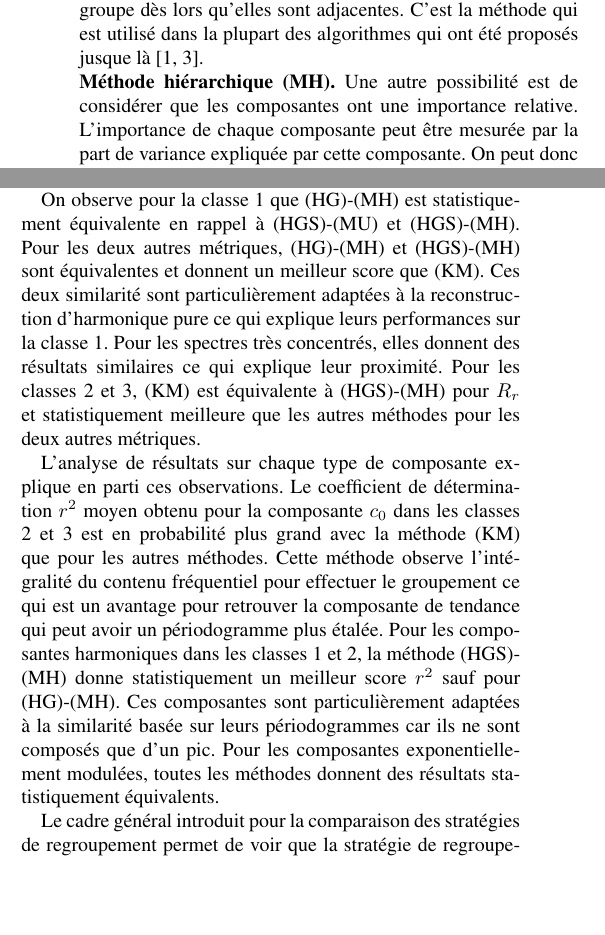
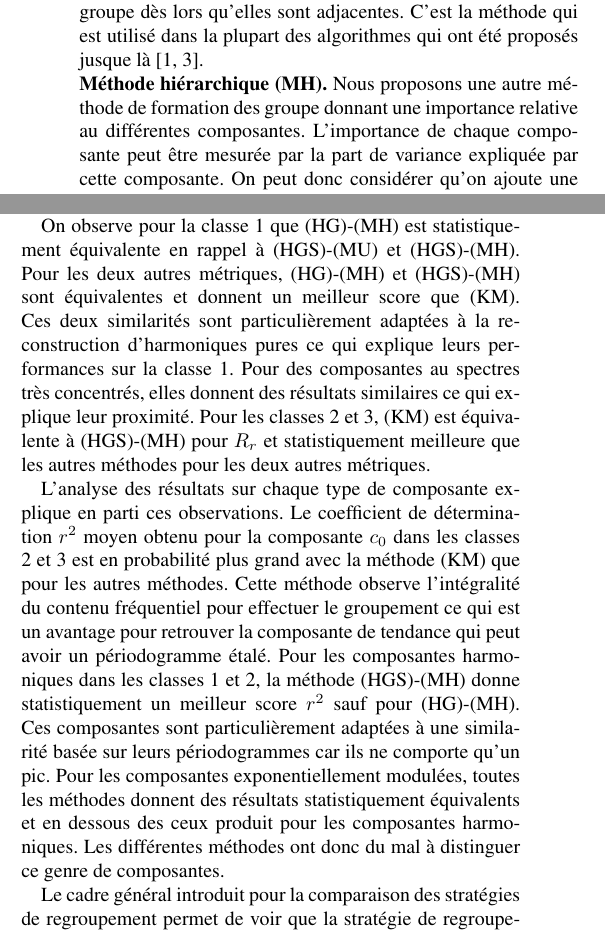
Before and after one commit to tomMoral/grouping, a LaTeX document (grouping.tex): two parts of the columns of pages 3 and 4 of 4, joined at a grey line, cut so that both start at the same text, the shorter picture padded with empty space. Compiled offline with pdfLaTeX.

Commit message:
Last modif?

```diff
--- a/grouping.tex
+++ b/grouping.tex
@@ -30,8 +30,8 @@
 \makeatother
 \def\HH{\mathcal H}
 
-\resumefrancais{Cet article introduit différentes stratégies de groupement automatique pour les composantes issues d'une analyse du spectre singulier (SSA). Cette étape, cruciale à la reconstruction de composantes haut niveau, permet de séparer les différentes dynamiques présentes dans un signal. De nouvelles stratégies sont comparées aux méthodes de la litterature dans un cadre d'évaluation unifié afin de mettre en lumière les spécificités de chacune.}
-\resumeanglais{This paper introduce several automatic grouping strategies for Singular Spectrum Analysis (SSA) components. This step is useful to retrieve meaningful insight about the temporal dynamics of the series. A unifying framework is proposed to evaluate and compare the efficiency of different methods.}
+\resumefrancais{Cet article introduit différentes stratégies de groupement automatique pour les composantes issues d'une analyse du spectre singulier (SSA). Cette étape, cruciale à la reconstruction de composantes haut niveau, permet de séparer les différentes dynamiques présentes dans un signal. De nouvelles stratégies sont comparées aux méthodes de la littérature dans un cadre d'évaluation unifié afin de mettre en lumière les spécificités de chacune.}
+\resumeanglais{This paper introduce several automatic grouping strategies for Singular Spectrum Analysis (SSA) components. This step is useful to retrieve meaningful insight about the temporal dynamics of the series. A unifying framework is proposed to evaluate and compare the efficiency of different original methods compared to the existing one.}
 
 
 \newcommand{\R}{\mathbb R}
@@ -262,7 +262,7 @@ On notera dans la suite $\Pi_x(k)$ le périodogramme d'une série $x$ de longueu
 
 \begin{sloppypar}
 \noindent\textbf{Méthode hiérarchique (MH).}
-    Une autre possibilité est de considérer que les composantes ont une importance relative.
+    Nous proposons une autre méthode de formation des groupe donnant une importance relative au différentes composantes.
     L'importance de chaque composante peut être mesurée par la part de variance expliquée par cette composante.
     On peut donc considérer qu'on ajoute une composante dans un groupe si elle est adjacente à la composante dominante du groupe (au sens de la variance).
     Cela permet de donner un poids plus important lors du groupement aux composantes les plus intéressantes.
@@ -397,8 +397,8 @@ Il est donc intéressant d'utiliser cette stratégie pour le groupement automati
 \begin{sloppypar}
 On observe pour la classe 1 que (HG)-(MH) est statistiquement équivalente en rappel à (HGS)-(MU) et (HGS)-(MH).
 Pour les deux autres métriques, (HG)-(MH) et (HGS)-(MH) sont équivalentes et donnent un meilleur score que (KM).
-Ces deux similarité sont particulièrement adaptées à la reconstruction d'harmonique pure ce qui explique leurs performances sur la classe 1.
-Pour les spectres très concentrés, elles donnent des résultats similaires ce qui explique leur proximité.
+Ces deux similarités sont particulièrement adaptées à la reconstruction d'harmoniques pures ce qui explique leurs performances sur la classe 1.
+Pour des composantes au spectres très concentrés, elles donnent des résultats similaires ce qui explique leur proximité.
 Pour les classes 2 et 3, (KM) est équivalente à (HGS)-(MH) pour $R_r$ et statistiquement meilleure que les autres méthodes pour les deux autres métriques.
 %Lorsqu'on regarde les résultats classe par classe, on voit cependant que lorsque la complexité de la classe augmente, les différences sont de moins en moins significatives entre (HG)-(MH) et les autres méthodes.
 %Pour $R_r$, (HG)-(MH) est statistiquement meilleure que (HGS)-(MU) pour les classes 1 et 2 mais pas pour la classe 3.
@@ -407,12 +407,13 @@ Pour les classes 2 et 3, (KM) est équivalente à (HGS)-(MH) pour $R_r$ et stati
 
 %5/ Par composantes
 %Cette analyse est étayée par l'étude des résultats pour chaque type de composantes.
-L'analyse de résultats sur chaque type de composante explique en parti ces observations.
+L'analyse des résultats sur chaque type de composante explique en parti ces observations.
 Le coefficient de détermination $r^2$ moyen obtenu pour la composante $c_0$ dans les classes 2 et 3 est en probabilité plus grand avec la méthode (KM) que pour les autres méthodes.
-Cette méthode observe l'intégralité du contenu fréquentiel pour effectuer le groupement ce qui est un avantage pour retrouver la composante de tendance qui peut avoir un périodogramme plus étalée.
+Cette méthode observe l'intégralité du contenu fréquentiel pour effectuer le groupement ce qui est un avantage pour retrouver la composante de tendance qui peut avoir un périodogramme étalé.
 Pour les composantes harmoniques dans les classes 1 et 2, la méthode (HGS)-(MH) donne statistiquement un meilleur score $r^2$ sauf pour (HG)-(MH).
-Ces composantes sont particulièrement adaptées à la similarité basée sur leurs périodogrammes car ils ne sont composés que d'un pic.
-Pour les composantes exponentiellement modulées, toutes les méthodes donnent des résultats statistiquement équivalents.
+Ces composantes sont particulièrement adaptées à une similarité basée sur leurs périodogrammes car ils ne comporte qu'un pic.
+Pour les composantes exponentiellement modulées, toutes les méthodes donnent des résultats statistiquement équivalents et en dessous des ceux produit pour les composantes harmoniques.
+Les différentes méthodes ont donc du mal à distinguer ce genre de composantes.
 \end{sloppypar}
 
 Le cadre général introduit pour la comparaison des stratégies de regroupement permet de voir que la stratégie de regroupement à choisir est dépendante de l'importance donnée à l'extraction de chaque type de composantes.
```
Also changed, not shown: grouping.tex (18 more changed lines).
